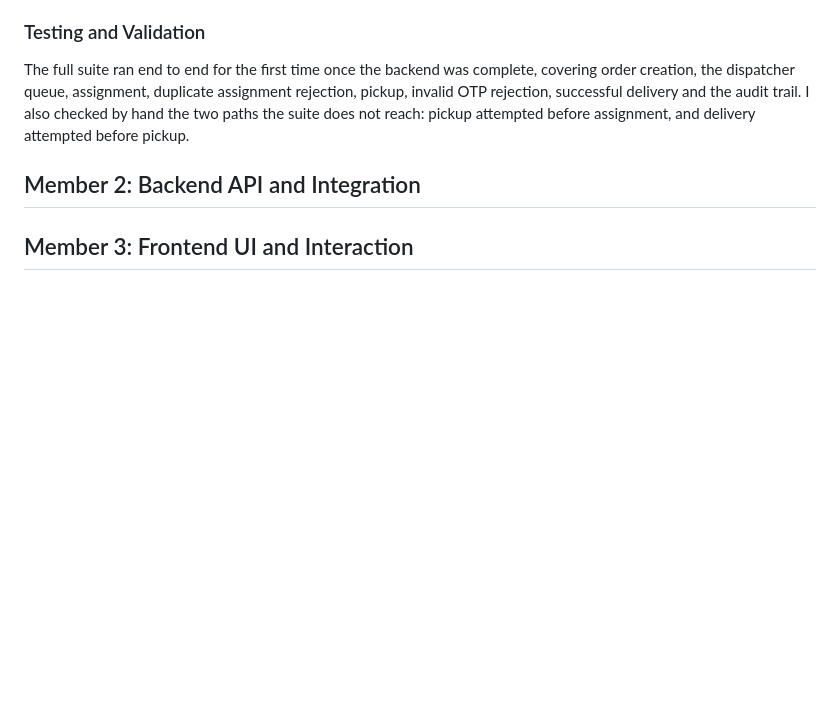
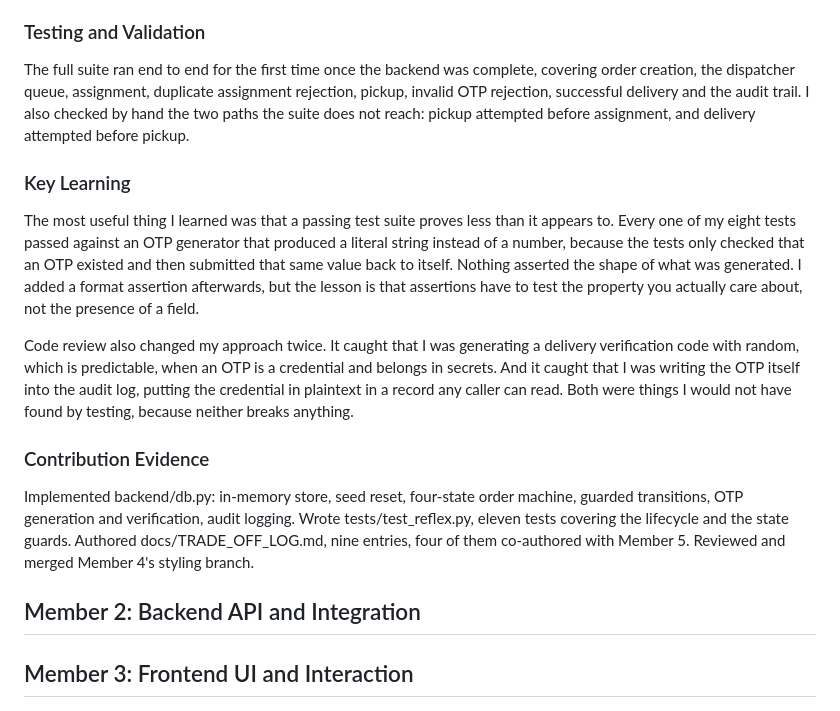
Before and after one commit to chipukizii/Reflex_delivery_update_system, a Markdown page: docs/LEARNING_AND_ADAPTATION.md, the part around the change. Drawn GitHub-style; blank space fills up the shorter version.

Commit message:
docs(learning-log): complete member 1 section
Adds key learning and contribution evidence. Records that the full test
suite passed against a broken OTP generator because the assertions only
checked the field existed, and that code review caught the use of random
for a delivery credential and the OTP being written into the audit log.

```diff
--- a/docs/LEARNING_AND_ADAPTATION.md
+++ b/docs/LEARNING_AND_ADAPTATION.md
@@ -60,6 +60,16 @@ successful delivery and the audit trail. I also checked by hand the two
 paths the suite does not reach: pickup attempted before assignment, and
 delivery attempted before pickup.
 
+### Key Learning
+
+The most useful thing I learned was that a passing test suite proves less than it appears to. Every one of my eight tests passed against an OTP generator that produced a literal string instead of a number, because the tests only checked that an OTP existed and then submitted that same value back to itself. Nothing asserted the shape of what was generated. I added a format assertion afterwards, but the lesson is that assertions have to test the property you actually care about, not the presence of a field.
+
+Code review also changed my approach twice. It caught that I was generating a delivery verification code with random, which is predictable, when an OTP is a credential and belongs in secrets. And it caught that I was writing the OTP itself into the audit log, putting the credential in plaintext in a record any caller can read. Both were things I would not have found by testing, because neither breaks anything.
+
+### Contribution Evidence
+
+Implemented backend/db.py: in-memory store, seed reset, four-state order machine, guarded transitions, OTP generation and verification, audit logging. Wrote tests/test_reflex.py, eleven tests covering the lifecycle and the state guards. Authored docs/TRADE_OFF_LOG.md, nine entries, four of them co-authored with Member 5. Reviewed and merged Member 4's styling branch.
+
 ## Member 2: Backend API and Integration
 
 ## Member 3: Frontend UI and Interaction
```
